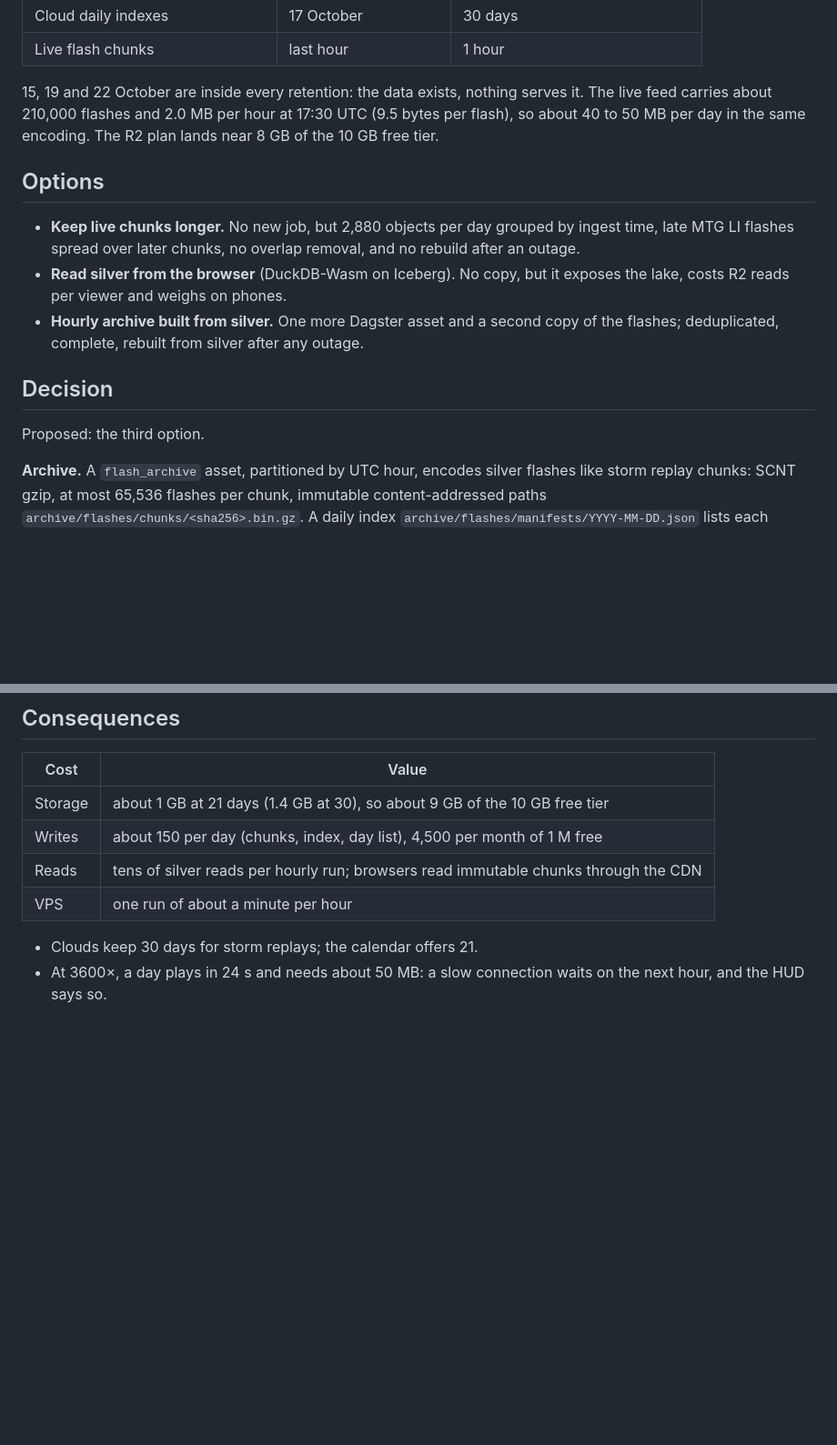
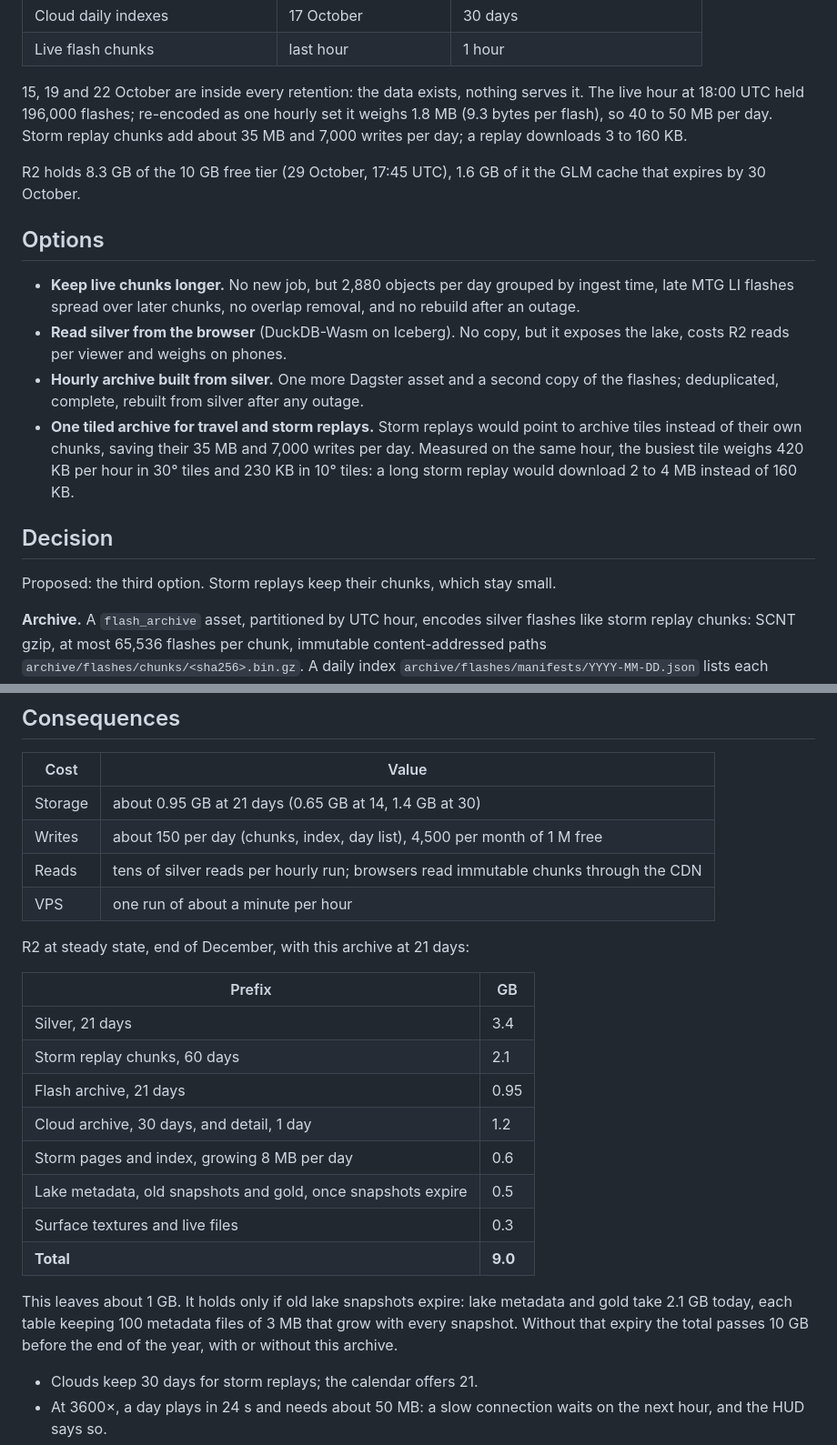
Before and after one commit to pierregc/scintille, a Markdown page: docs/adr/0025-past-days-archive.md, 2 parts joined by grey strips. Shown at 91% size. Rendered like a GitHub page; blank space fills up the shorter version.

Commit message:
docs: measure R2 usage and the tiled option in ADR 0025

```diff
--- a/docs/adr/0025-past-days-archive.md
+++ b/docs/adr/0025-past-days-archive.md
@@ -20,9 +20,13 @@ Measured on 29 October:
 | Cloud daily indexes | 17 October | 30 days |
 | Live flash chunks | last hour | 1 hour |
 
-15, 19 and 22 October are inside every retention: the data exists, nothing serves it. The live feed
-carries about 210,000 flashes and 2.0 MB per hour at 17:30 UTC (9.5 bytes per flash), so about
-40 to 50 MB per day in the same encoding. The R2 plan lands near 8 GB of the 10 GB free tier.
+15, 19 and 22 October are inside every retention: the data exists, nothing serves it. The live
+hour at 18:00 UTC held 196,000 flashes; re-encoded as one hourly set it weighs 1.8 MB (9.3 bytes per
+flash), so 40 to 50 MB per day. Storm replay chunks add about 35 MB and 7,000 writes per day; a replay
+downloads 3 to 160 KB.
+
+R2 holds 8.3 GB of the 10 GB free tier (29 October, 17:45 UTC), 1.6 GB of it the GLM cache that
+expires by 30 October.
 
 ## Options
 
@@ -32,10 +36,14 @@ carries about 210,000 flashes and 2.0 MB per hour at 17:30 UTC (9.5 bytes per fl
   costs R2 reads per viewer and weighs on phones.
 - **Hourly archive built from silver.** One more Dagster asset and a second copy of the flashes;
   deduplicated, complete, rebuilt from silver after any outage.
+- **One tiled archive for travel and storm replays.** Storm replays would point to archive tiles
+  instead of their own chunks, saving their 35 MB and 7,000 writes per day. Measured on the same
+  hour, the busiest tile weighs 420 KB per hour in 30° tiles and 230 KB in 10° tiles: a long storm
+  replay would download 2 to 4 MB instead of 160 KB.
 
 ## Decision
 
-Proposed: the third option.
+Proposed: the third option. Storm replays keep their chunks, which stay small.
 
 **Archive.** A `flash_archive` asset, partitioned by UTC hour, encodes silver flashes like storm
 replay chunks: SCNT gzip, at most 65,536 flashes per chunk, immutable content-addressed paths
@@ -65,10 +73,27 @@ digest in the texture name, reference recomputed from the upload time; no textur
 
 | Cost | Value |
 | --- | --- |
-| Storage | about 1 GB at 21 days (1.4 GB at 30), so about 9 GB of the 10 GB free tier |
+| Storage | about 0.95 GB at 21 days (0.65 GB at 14, 1.4 GB at 30) |
 | Writes | about 150 per day (chunks, index, day list), 4,500 per month of 1 M free |
 | Reads | tens of silver reads per hourly run; browsers read immutable chunks through the CDN |
 | VPS | one run of about a minute per hour |
+
+R2 at steady state, end of December, with this archive at 21 days:
+
+| Prefix | GB |
+| --- | --- |
+| Silver, 21 days | 3.4 |
+| Storm replay chunks, 60 days | 2.1 |
+| Flash archive, 21 days | 0.95 |
+| Cloud archive, 30 days, and detail, 1 day | 1.2 |
+| Storm pages and index, growing 8 MB per day | 0.6 |
+| Lake metadata, old snapshots and gold, once snapshots expire | 0.5 |
+| Surface textures and live files | 0.3 |
+| **Total** | **9.0** |
+
+This leaves about 1 GB. It holds only if old lake snapshots expire: lake metadata and gold take
+2.1 GB today, each table keeping 100 metadata files of 3 MB that grow with every snapshot. Without
+that expiry the total passes 10 GB before the end of the year, with or without this archive.
 
 - Clouds keep 30 days for storm replays; the calendar offers 21.
 - At 3600×, a day plays in 24 s and needs about 50 MB: a slow connection waits on the next hour, and
```
